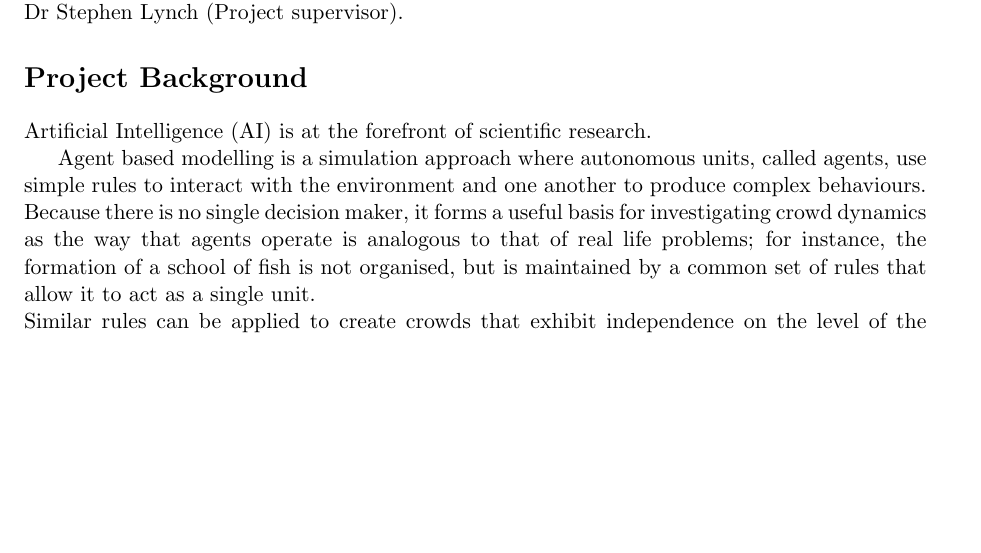
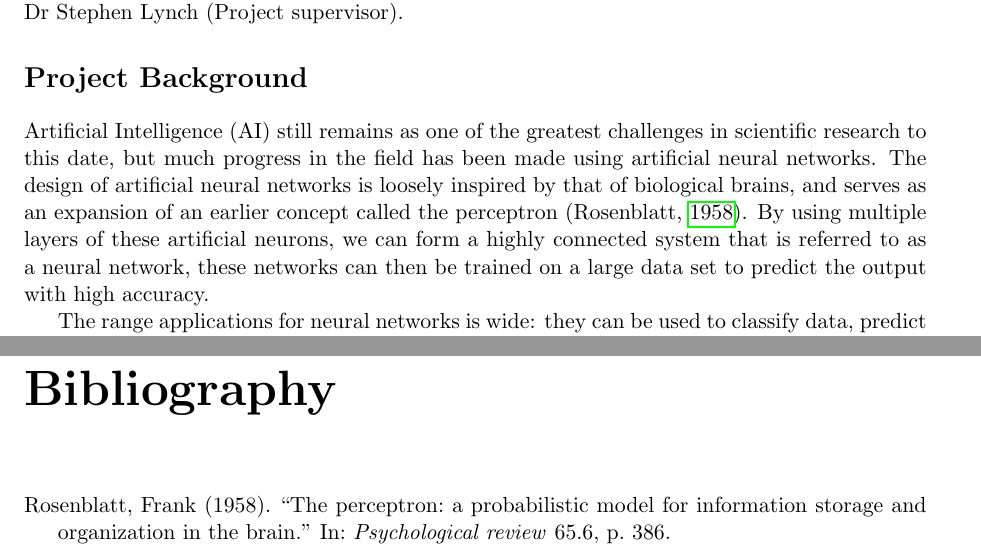
Before and after one commit to RanfordS/2020-Masters-Project, a LaTeX thesis (Doc/Main.tex, which reads Doc/Header.tex, Doc/TermsOfReference.tex): part of page 1 of 2 before the commit and two parts of pages 1 and 3 of 3 after it, the two joined at a grey line, cut so that both start at the same text, the shorter picture padded with empty space. Compiled offline with pdfLaTeX.

Commit message:
Finished Terms of Reference

```diff
--- a/Doc/Header.tex
+++ b/Doc/Header.tex
@@ -7,7 +7,7 @@
 
 %\usepackage[style=authoryear]{biblatex}
 \usepackage[citestyle=authoryear,bibstyle=authoryear,natbib]{biblatex}
-\addbibresource{sources.bib}
+\addbibresource{Sources.bib}
 
 \usepackage{caption}
 \usepackage{subcaption}
--- a/Doc/TermsOfReference.tex
+++ b/Doc/TermsOfReference.tex
@@ -8,10 +8,16 @@ Alexander James Johnson (Student),\\
 Dr Stephen Lynch (Project supervisor).
 
 \section*{Project Background}
-Artificial Intelligence (AI) is at the forefront of scientific research.
+Artificial Intelligence (AI) still remains as one of the greatest challenges in
+scientific research to this date, but much progress in the field has been made
+using artificial neural networks.
+The design of artificial neural networks is loosely inspired by that of
+biological brains, and serves as an expansion of an earlier concept called the
+perceptron \citep{Rosenblatt:1958:Perceptron}.
+By using multiple layers of these artificial neurons, we can form a highly
+connected system that is referred to as a neural network,
+these networks can then be trained on a large data set to predict the output
+with high accuracy.
 
-
-Agent based modelling is a simulation approach where autonomous units, called agents, use simple rules to interact with the environment and one another to produce complex behaviours.
-Because there is no single decision maker, it forms a useful basis for investigating crowd dynamics as the way that agents operate is analogous to that of real life problems; for instance, the formation of a school of fish is not organised, but is maintained by a common set of rules that allow it to act as a single unit.\\
-Similar rules can be applied to create crowds that exhibit independence on the level of the individual agent, yet produce group behaviours such as flow.
-As noted by \citet{Macal:2010}, agent based models have a diverse array of applications such as emulating stock markets and immune systems.
+The range applications for neural networks is wide: they can be used to classify
+data, predict future states of chaotic systems, apply stylisations to images,
@@ -23 +34,2 @@ potentially related to robotics.
+\newpage
 \section*{Objectives}
```
Also changed, not shown: Doc/Main.tex (+2 -0 lines), Doc/Sources.bib (+10 -0 lines), Doc/Main.pdf (deleted), Doc/TermsOfReference.pdf (added), Doc/TermsOfReference.tex (13 more changed lines), 1 other file.
